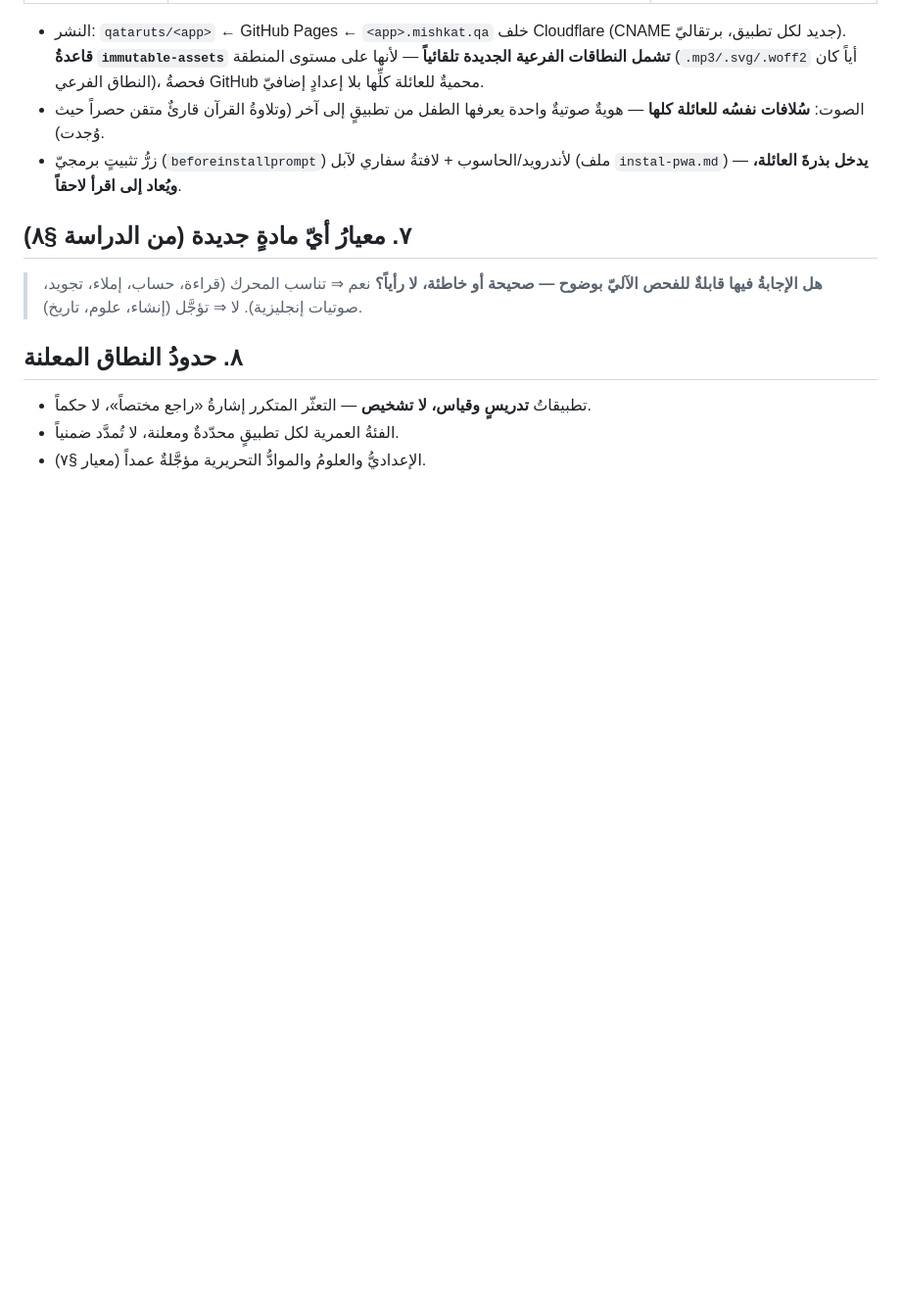
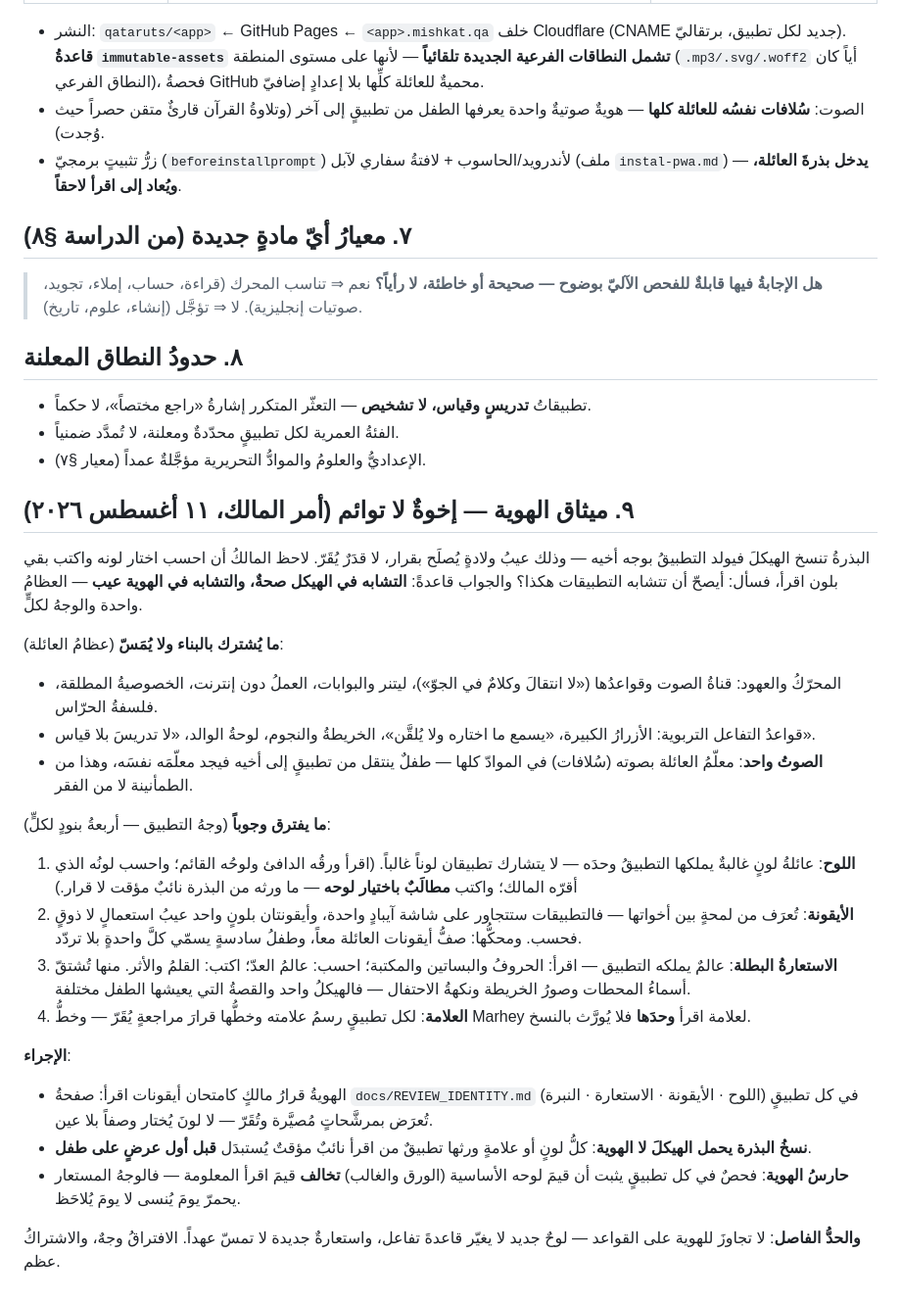
Before and after one commit to qataruts/calc, a Markdown page: docs/FAMILY.md, the part around the change. Shown at 98% size. GitHub-like rendering; blank space fills up the shorter version.

Commit message:
ميثاق الهوية بنداً تاسعاً في العائلة: إخوةٌ لا توائم — العظامُ واحدة والوجهُ لكلٍّ
سؤال المالك: أيصحّ أن تتشابه تطبيقات العائلة هكذا؟ فقُيّدت القاعدة:
التشابه في الهيكل صحةٌ (المحرّك والعهود وقواعد التفاعل والصوت الواحد)،
والتشابه في الهوية عيبُ ولادةٍ من نسخ البذرة يُصلَح بقرار. أربعةُ بنودٍ
تفترق وجوباً: اللوح والأيقونة والاستعارة البطلة والعلامة — بمراجعة
REVIEW_IDENTITY.md وعينِ المالك، وحارسِ هويةٍ يثبت أن اللوح يخالف لوحَ
اقرأ فيحمرّ الوجهُ المستعار يومَ يُنسى. التزمه مدير المجموعة (جلسة اقرأ)
بأمر المالك، والنسختان في احسب واكتب متطابقتان حرفاً.

Co-Authored-By: Claude Fable 5 <noreply@anthropic.com>

```diff
--- a/docs/FAMILY.md
+++ b/docs/FAMILY.md
@@ -71,3 +71,43 @@
 - تطبيقاتُ **تدريسٍ وقياس، لا تشخيص** — التعثّر المتكرر إشارةُ «راجع مختصاً»، لا حكماً.
 - الفئةُ العمرية لكل تطبيقٍ محدّدةٌ ومعلنة، لا تُمدَّد ضمنياً.
 - الإعداديُّ والعلومُ والموادُّ التحريرية مؤجَّلةٌ عمداً (معيار §٧).
+
+## ٩. ميثاق الهوية — إخوةٌ لا توائم (أمر المالك، ١١ أغسطس ٢٠٢٦)
+
+البذرةُ تنسخ الهيكلَ فيولد التطبيقُ بوجه أخيه — وذلك عيبُ ولادةٍ يُصلَح بقرار، لا
+قدَرٌ يُقَرّ. لاحظ المالكُ أن احسب اختار لونه واكتب بقي بلون اقرأ، فسأل: أيصحّ أن
+تتشابه التطبيقات هكذا؟ والجواب قاعدةً: **التشابه في الهيكل صحةٌ، والتشابه في
+الهوية عيب** — العظامُ واحدة والوجهُ لكلٍّ.
+
+**ما يُشترك بالبناء ولا يُمَسّ** (عظامُ العائلة):
+- المحرّكُ والعهود: قناةُ الصوت وقواعدُها («لا انتقالَ وكلامٌ في الجوّ»)، ليتنر
+  والبوابات، العملُ دون إنترنت، الخصوصيةُ المطلقة، فلسفةُ الحرّاس.
+- قواعدُ التفاعل التربوية: الأزرارُ الكبيرة، «يسمع ما اختاره ولا يُلقَّن»،
+  الخريطةُ والنجوم، لوحةُ الوالد، «لا تدريسَ بلا قياس».
+- **الصوتُ واحد**: معلّمُ العائلة بصوته (سُلافات) في الموادّ كلها — طفلٌ ينتقل
+  من تطبيقٍ إلى أخيه فيجد معلّمَه نفسَه، وهذا من الطمأنينة لا من الفقر.
+
+**ما يفترق وجوباً** (وجهُ التطبيق — أربعةُ بنودٍ لكلٍّ):
+1. **اللوح**: عائلةُ لونٍ غالبةٌ يملكها التطبيقُ وحدَه — لا يتشارك تطبيقان لوناً
+   غالباً. (اقرأ ورقُه الدافئ ولوحُه القائم؛ واحسب لونُه الذي أقرّه المالك؛
+   واكتب **مطالَبٌ باختيار لوحه** — ما ورثه من البذرة نائبٌ مؤقت لا قرار.)
+2. **الأيقونة**: تُعرَف من لمحةٍ بين أخواتها — فالتطبيقات ستتجاور على شاشة آيبادٍ
+   واحدة، وأيقونتان بلونٍ واحد عيبُ استعمالٍ لا ذوقٍ فحسب. ومحكُّها: صفُّ أيقونات
+   العائلة معاً، وطفلُ سادسةٍ يسمّي كلَّ واحدةٍ بلا تردّد.
+3. **الاستعارةُ البطلة**: عالمٌ يملكه التطبيق — اقرأ: الحروفُ والبساتين والمكتبة؛
+   احسب: عالمُ العدّ؛ اكتب: القلمُ والأثر. منها تُشتقّ أسماءُ المحطات وصورُ
+   الخريطة ونكهةُ الاحتفال — فالهيكلُ واحد والقصةُ التي يعيشها الطفل مختلفة.
+4. **العلامة**: لكل تطبيقٍ رسمُ علامته وخطُّها قرارَ مراجعةٍ يُقَرّ — وخطُّ
+   Marhey لعلامة اقرأ **وحدَها** فلا يُورَّث بالنسخ.
+
+**الإجراء**:
+- الهويةُ قرارُ مالكٍ كامتحان أيقونات اقرأ: صفحةُ `docs/REVIEW_IDENTITY.md` في
+  كل تطبيقٍ (اللوح · الأيقونة · الاستعارة · النبرة) تُعرَض بمرشَّحاتٍ مُصيَّرة
+  وتُقَرّ — لا لونَ يُختار وصفاً بلا عين.
+- **نسخُ البذرة يحمل الهيكلَ لا الهوية**: كلُّ لونٍ أو علامةٍ ورثها تطبيقٌ من
+  اقرأ نائبٌ مؤقتٌ يُستبدَل **قبل أول عرضٍ على طفل**.
+- **حارسُ الهوية**: فحصٌ في كل تطبيقٍ يثبت أن قيمَ لوحه الأساسية (الورق والغالب)
+  **تخالف** قيمَ اقرأ المعلومة — فالوجهُ المستعار يحمرّ يومَ يُنسى لا يومَ يُلاحَظ.
+
+**والحدُّ الفاصل**: لا تجاوزَ للهوية على القواعد — لوحٌ جديد لا يغيّر قاعدةَ
+تفاعل، واستعارةٌ جديدة لا تمسّ عهداً. الافتراقُ وجهٌ، والاشتراكُ عظم.
```
